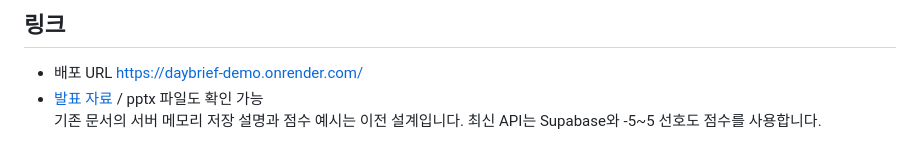
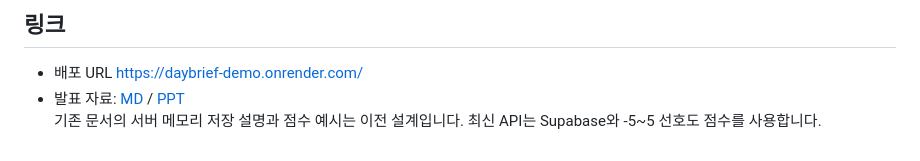
Before and after one commit to lisap127-oss/M3-1_FinalProject, a Markdown page: README.md, the part around the change. Drawn GitHub-style.

Commit message:
Revise presentation links and API details
Updated presentation links and clarified API usage.

```diff
--- a/README.md
+++ b/README.md
@@ -231,6 +231,6 @@ python -m pipelines.daily_briefing              # 실제 발송
 ## 링크
 
 - 배포 URL <https://daybrief-demo.onrender.com/>
-- [발표 자료](dosc/presentation.md) / pptx 파일도 확인 가능
+- 발표 자료: [MD](dosc/presentation_markdown.md) / [PPT](docs/presentation.pptx)
 기존 문서의 서버 메모리 저장 설명과 점수 예시는 이전 설계입니다.
 최신 API는 Supabase와 -5~5 선호도 점수를 사용합니다.
```
